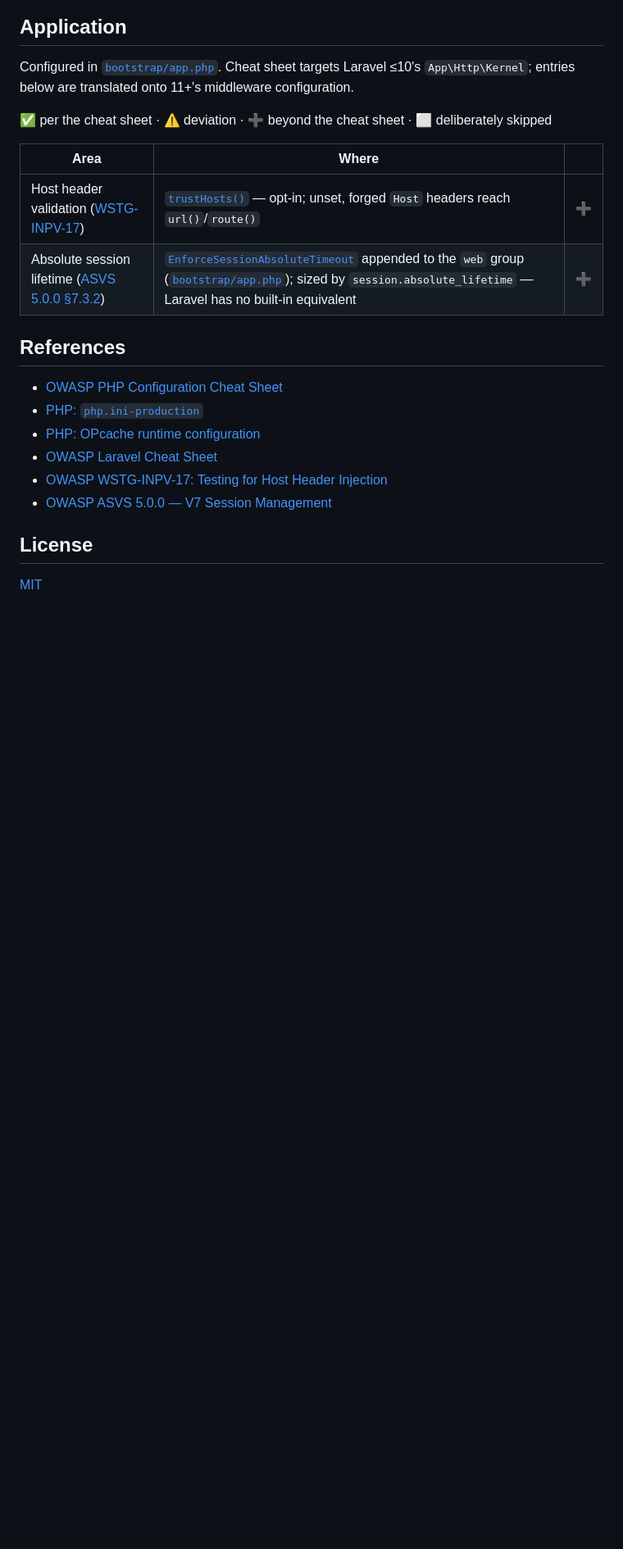
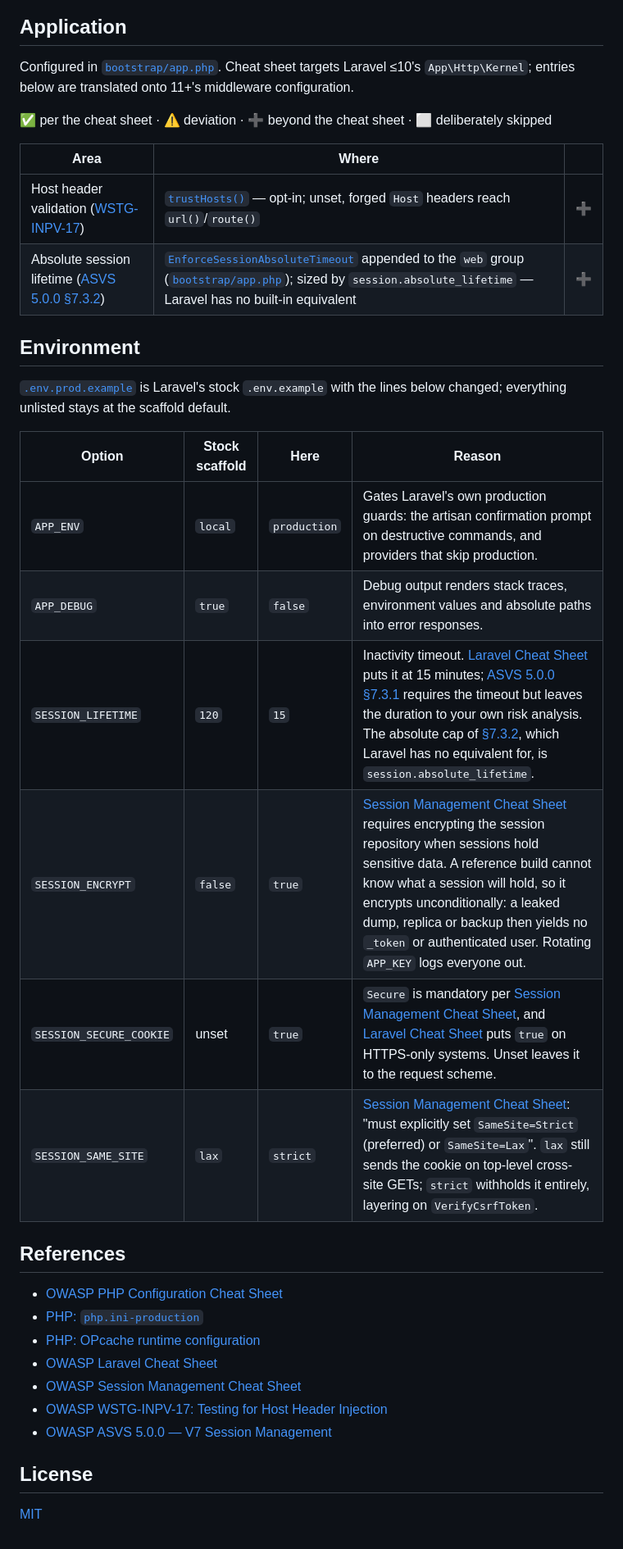
Before and after one commit to osmirnov34/laravel-hardened-docker, a Markdown page: README.md, the part around the change. Shown at 82% size. GitHub-like rendering; blank space fills up the shorter version.

Commit message:
Add new enviroment section

```diff
--- a/README.md
+++ b/README.md
@@ -113,12 +113,27 @@ Configured in [`bootstrap/app.php`](bootstrap/app.php). Cheat sheet targets Lara
 | Host header validation ([WSTG-INPV-17](https://owasp.org/www-project-web-security-testing-guide/latest/4-Web_Application_Security_Testing/07-Input_Validation_Testing/17-Testing_for_Host_Header_Injection)) | [`trustHosts()`](bootstrap/app.php#L16) — opt-in; unset, forged `Host` headers reach `url()`/`route()` | ➕ |
 | Absolute session lifetime ([ASVS 5.0.0 §7.3.2](https://asvs.dev/v5.0.0/V7-Session-Management/)) | [`EnforceSessionAbsoluteTimeout`](app/Http/Middleware/EnforceSessionAbsoluteTimeout.php) appended to the `web` group ([`bootstrap/app.php`](bootstrap/app.php#L17)); sized by `session.absolute_lifetime` — Laravel has no built-in equivalent | ➕ |
 
+## Environment
+
+[`.env.prod.example`](.env.prod.example) is Laravel's stock `.env.example` with the lines below
+changed; everything unlisted stays at the scaffold default.
+
+| Option | Stock scaffold | Here | Reason |
+|---|---|---|---|
+| `APP_ENV` | `local` | `production` | Gates Laravel's own production guards: the artisan confirmation prompt on destructive commands, and providers that skip production. |
+| `APP_DEBUG` | `true` | `false` | Debug output renders stack traces, environment values and absolute paths into error responses. |
+| `SESSION_LIFETIME` | `120` | `15` | Inactivity timeout. [Laravel Cheat Sheet](https://cheatsheetseries.owasp.org/cheatsheets/Laravel_Cheat_Sheet.html) puts it at 15 minutes; [ASVS 5.0.0 §7.3.1](https://asvs.dev/v5.0.0/V7-Session-Management/) requires the timeout but leaves the duration to your own risk analysis. The absolute cap of [§7.3.2](https://asvs.dev/v5.0.0/V7-Session-Management/), which Laravel has no equivalent for, is `session.absolute_lifetime`. |
+| `SESSION_ENCRYPT` | `false` | `true` | [Session Management Cheat Sheet](https://cheatsheetseries.owasp.org/cheatsheets/Session_Management_Cheat_Sheet.html#session-id-life-cycle) requires encrypting the session repository when sessions hold sensitive data. A reference build cannot know what a session will hold, so it encrypts unconditionally: a leaked dump, replica or backup then yields no `_token` or authenticated user. Rotating `APP_KEY` logs everyone out. |
+| `SESSION_SECURE_COOKIE` | unset | `true` | `Secure` is mandatory per [Session Management Cheat Sheet](https://cheatsheetseries.owasp.org/cheatsheets/Session_Management_Cheat_Sheet.html#secure-attribute), and [Laravel Cheat Sheet](https://cheatsheetseries.owasp.org/cheatsheets/Laravel_Cheat_Sheet.html) puts `true` on HTTPS-only systems. Unset leaves it to the request scheme. |
+| `SESSION_SAME_SITE` | `lax` | `strict` | [Session Management Cheat Sheet](https://cheatsheetseries.owasp.org/cheatsheets/Session_Management_Cheat_Sheet.html#samesite-attribute): "must explicitly set `SameSite=Strict` (preferred) or `SameSite=Lax`". `lax` still sends the cookie on top-level cross-site GETs; `strict` withholds it entirely, layering on `VerifyCsrfToken`. |
+
 ## References
 
 - [OWASP PHP Configuration Cheat Sheet](https://cheatsheetseries.owasp.org/cheatsheets/PHP_Configuration_Cheat_Sheet.html)
 - [PHP: `php.ini-production`](https://github.com/php/php-src/blob/PHP-8.5/php.ini-production)
 - [PHP: OPcache runtime configuration](https://www.php.net/manual/en/opcache.configuration.php)
 - [OWASP Laravel Cheat Sheet](https://cheatsheetseries.owasp.org/cheatsheets/Laravel_Cheat_Sheet.html)
+- [OWASP Session Management Cheat Sheet](https://cheatsheetseries.owasp.org/cheatsheets/Session_Management_Cheat_Sheet.html)
 - [OWASP WSTG-INPV-17: Testing for Host Header Injection](https://owasp.org/www-project-web-security-testing-guide/latest/4-Web_Application_Security_Testing/07-Input_Validation_Testing/17-Testing_for_Host_Header_Injection)
 - [OWASP ASVS 5.0.0 — V7 Session Management](https://asvs.dev/v5.0.0/V7-Session-Management/)
 
```
